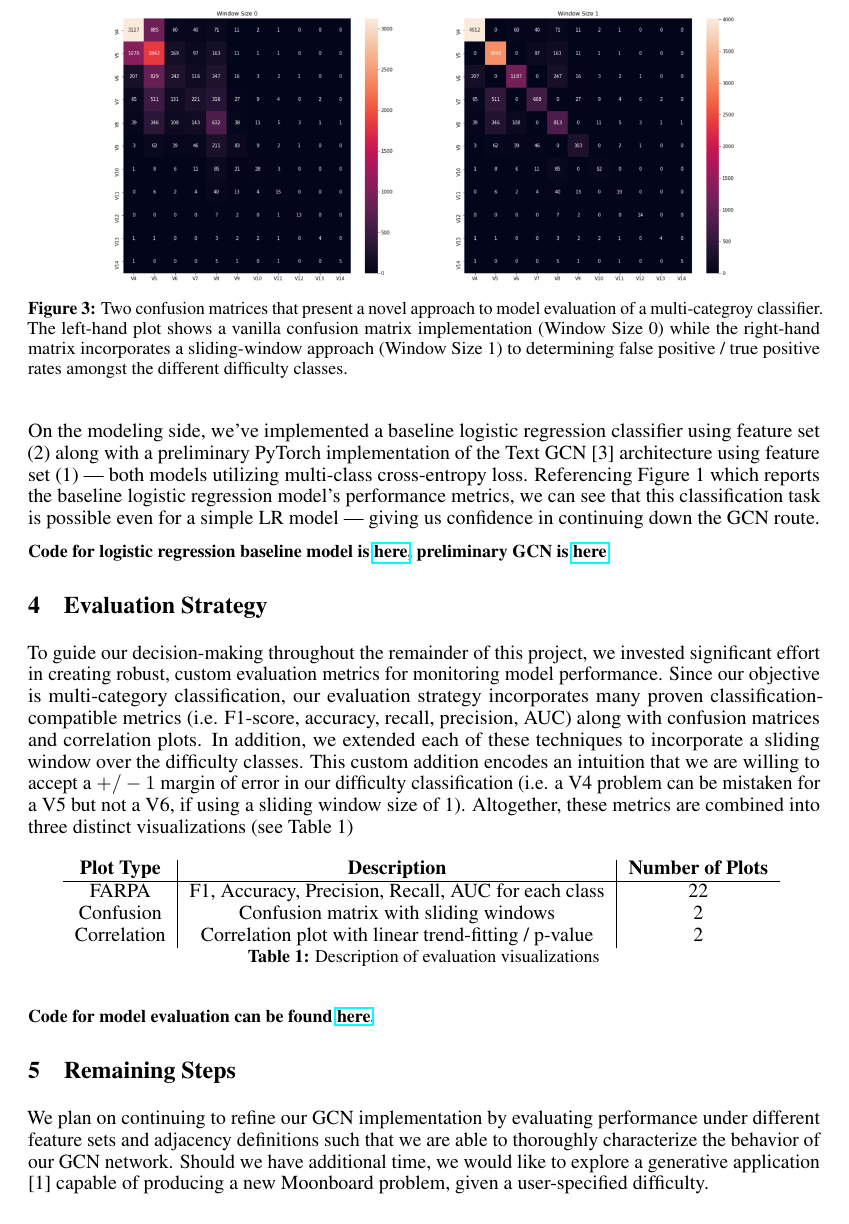
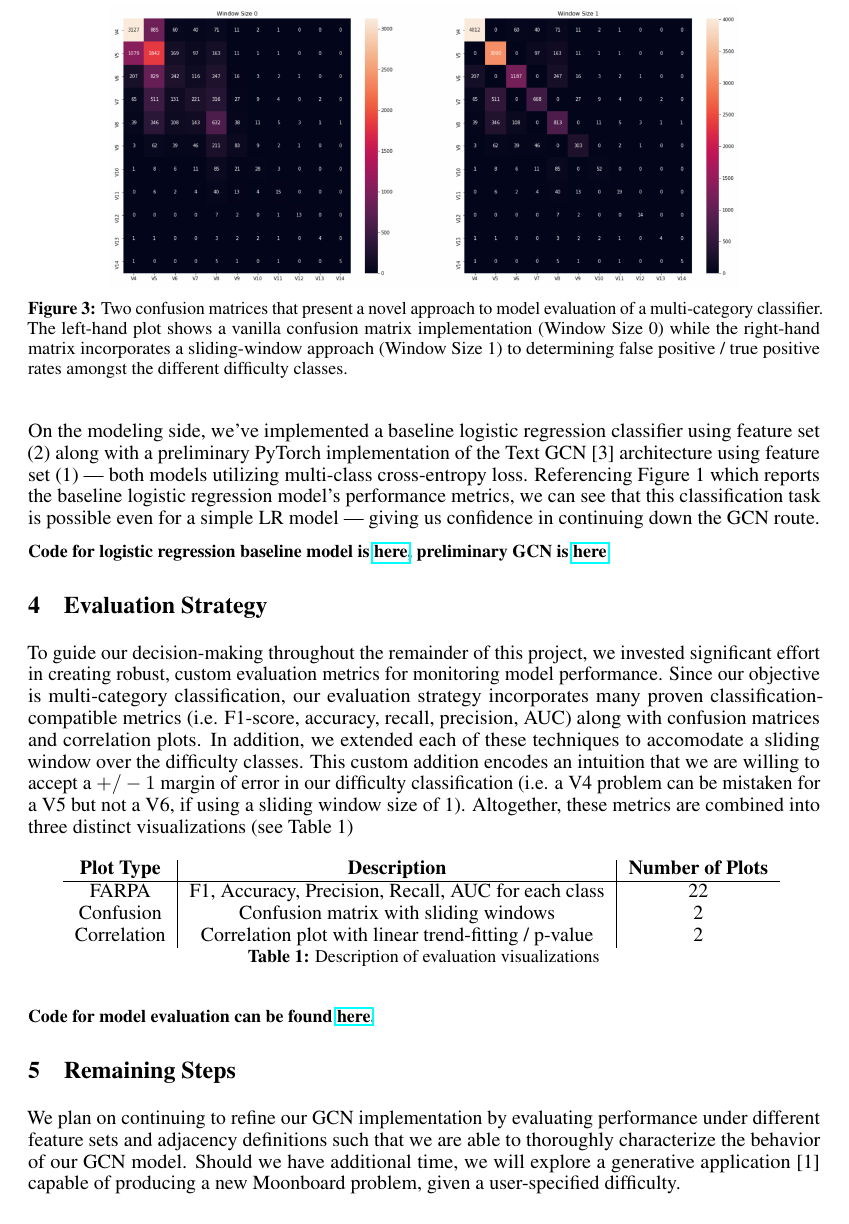
Before and after one commit to gestalt-howard/moonGen, a LaTeX document (howard/milestone/milestone.tex): part of page 3 of 4, cut so that both start at the same text. Compiled offline with pdfLaTeX.

Commit message:
Proofreading edits to milestone report

```diff
--- a/howard/milestone/milestone.tex
+++ b/howard/milestone/milestone.tex
@@ -110,11 +110,11 @@ On the modeling side, we've implemented a baseline logistic regression classifie
 \begin{figure}
 \centering
 \includegraphics[width=.8\linewidth]{confusion_window}
-\caption{Two confusion matrices that present a novel approach to model evaluation of a multi-categroy classifier. The left-hand plot shows a vanilla confusion matrix implementation (Window Size 0) while the right-hand matrix incorporates a sliding-window approach (Window Size 1) to determining false positive / true positive rates amongst the different difficulty classes.}
+\caption{Two confusion matrices that present a novel approach to model evaluation of a multi-category classifier. The left-hand plot shows a vanilla confusion matrix implementation (Window Size 0) while the right-hand matrix incorporates a sliding-window approach (Window Size 1) to determining false positive / true positive rates amongst the different difficulty classes.}
 \end{figure}
 
 \section{Evaluation Strategy}
-To guide our decision-making throughout the remainder of this project, we invested significant effort in creating robust, custom evaluation metrics for monitoring model performance. Since our objective is multi-category classification, our evaluation strategy incorporates many proven classification-compatible metrics (i.e. F1-score, accuracy, recall, precision, AUC) along with confusion matrices and correlation plots. In addition, we extended each of these techniques to incorporate a sliding window over the difficulty classes. This custom addition encodes an intuition that we are willing to accept a \(+/- 1\) margin of error in our difficulty classification (i.e. a V4 problem can be mistaken for a V5 but not a V6, if using a sliding window size of 1). Altogether, these metrics are combined into three distinct visualizations (see Table 1)
+To guide our decision-making throughout the remainder of this project, we invested significant effort in creating robust, custom evaluation metrics for monitoring model performance. Since our objective is multi-category classification, our evaluation strategy incorporates many proven classification-compatible metrics (i.e. F1-score, accuracy, recall, precision, AUC) along with confusion matrices and correlation plots. In addition, we extended each of these techniques to accomodate a sliding window over the difficulty classes. This custom addition encodes an intuition that we are willing to accept a \(+/- 1\) margin of error in our difficulty classification (i.e. a V4 problem can be mistaken for a V5 but not a V6, if using a sliding window size of 1). Altogether, these metrics are combined into three distinct visualizations (see Table 1)
 
 \begin{table}[h!]
 	\begin{center}
@@ -133,7 +133,7 @@ To guide our decision-making throughout the remainder of this project, we invest
 {\small\textbf{Code for model evaluation can be found \href{https://github.com/gestalt-howard/moonGen/blob/master/howard/models_baseline/model_utils/evaluation_tools.py}{here}.}}
 
 \section{Remaining Steps}
-We plan on continuing to refine our GCN implementation by evaluating performance under different feature sets and adjacency definitions such that we are able to thoroughly characterize the behavior of our GCN network. Should we have additional time, we would like to explore a generative application [1] capable of producing a new Moonboard problem, given a user-specified difficulty.
+We plan on continuing to refine our GCN implementation by evaluating performance under different feature sets and adjacency definitions such that we are able to thoroughly characterize the behavior of our GCN model. Should we have additional time, we will explore a generative application [1] capable of producing a new Moonboard problem, given a user-specified difficulty.
 
 \section*{References}
 \medskip
```
Also changed, not shown: deliverables/milestone.pdf, howard/milestone/milestone.pdf, 1 other file.
